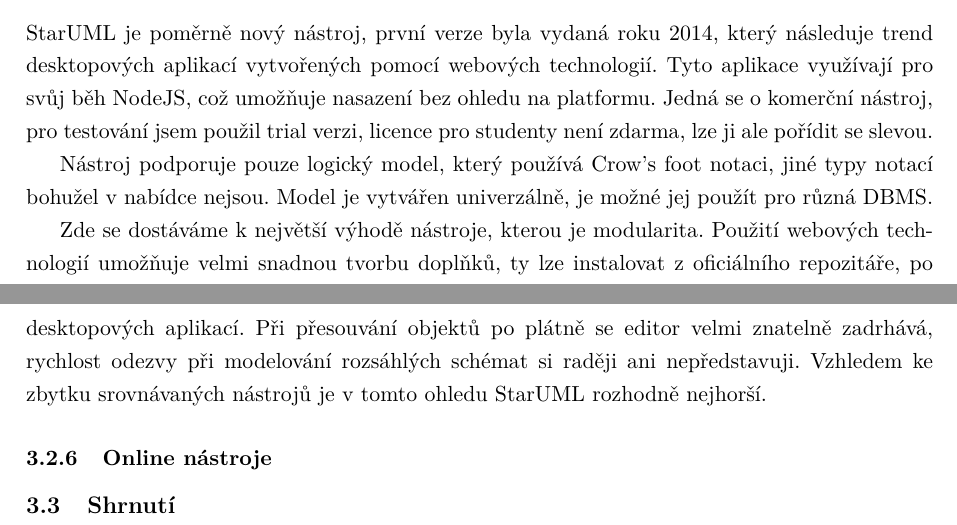
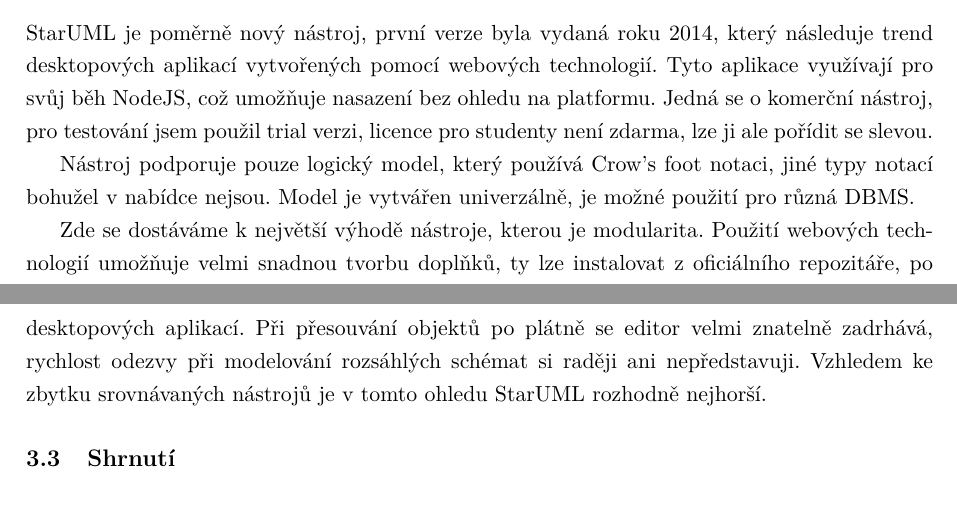
Before and after one commit to rasvob/ER-Diagram-Modeler-Thesis, a LaTeX thesis (main.tex): two parts of pages 30 and 31 of 38, joined at a grey line, cut so that both start at the same text. Compiled offline with pdfLaTeX.

Commit message:
autosave 15.03.2017-21:02:06

```diff
--- a/main.tex
+++ b/main.tex
@@ -466,7 +466,7 @@
 		\subsubsection{StarUML 2}
 		StarUML je poměrně nový nástroj, první verze byla vydaná roku 2014, který následuje trend desktopových aplikací vytvořených pomocí webových technologií. Tyto aplikace využívají pro svůj běh NodeJS, což umožňuje nasazení bez ohledu na platformu. Jedná se o komerční nástroj, pro testování jsem použil trial verzi, licence pro studenty není zdarma, lze ji ale pořídit se slevou.
 
-		Nástroj podporuje pouze logický model, který používá Crow's foot notaci, jiné typy notací bohužel v nabídce nejsou. Model je vytvářen univerzálně, je možné jej použít pro různá DBMS.
+		Nástroj podporuje pouze logický model, který používá Crow's foot notaci, jiné typy notací bohužel v nabídce nejsou. Model je vytvářen univerzálně, je možné  použití pro různá DBMS.
 
 		Zde se dostáváme k největší výhodě nástroje, kterou je modularita. Použití webových technologií umožňuje velmi snadnou tvorbu doplňků, ty lze instalovat z oficiálního repozitáře, po instalaci dokonce nebyl nutný ani restart aplikace a nové možnosti byly dostupné ihned. Právě doplněk je nutný i pro generování DDL skriptu, protože samotná aplikace tuto možnost neobsahuje. Zmíněný doplněk v současné době podporuje MySQL a Oracle Database, zdrojové kódy jsou dostupné na Githubu, což přináší možnost rozšířit funkcionalitu o další DBMS.
 
@@ -478,9 +478,8 @@
 
 		Grafický editor nabízí všechny základní funkce pro vytváření ER diagramu a celkově působí uživatelské rozhraní přehledně. Ovšem za největší nedostatek považuji rychlost reakcí editoru. Zde se bohužel projevil nižší výkon použitých technologií oproti klasickému přístupu k vývoji desktopových aplikací. Při přesouvání objektů po plátně se editor velmi znatelně zadrhává, rychlost odezvy při modelování rozsáhlých schémat si raději ani nepředstavuji. Vzhledem ke zbytku srovnávaných nástrojů je v tomto ohledu StarUML rozhodně nejhorší.
 
-		\subsubsection{Online nástroje} % TODO: Možná se vynechá
+	\subsection{Shrnutí} % TODO: Tabulka možností nástrojů, strojové zpracování exportu
 
-	\subsection{Shrnutí} % TODO: Tabulka možností nástrojů, strojové zpracování exportu
 
 \newpage
 \section{Návrh a implementace grafického editoru ER diagramů}
```
Also changed, not shown: main.pdf, 5 other files.
